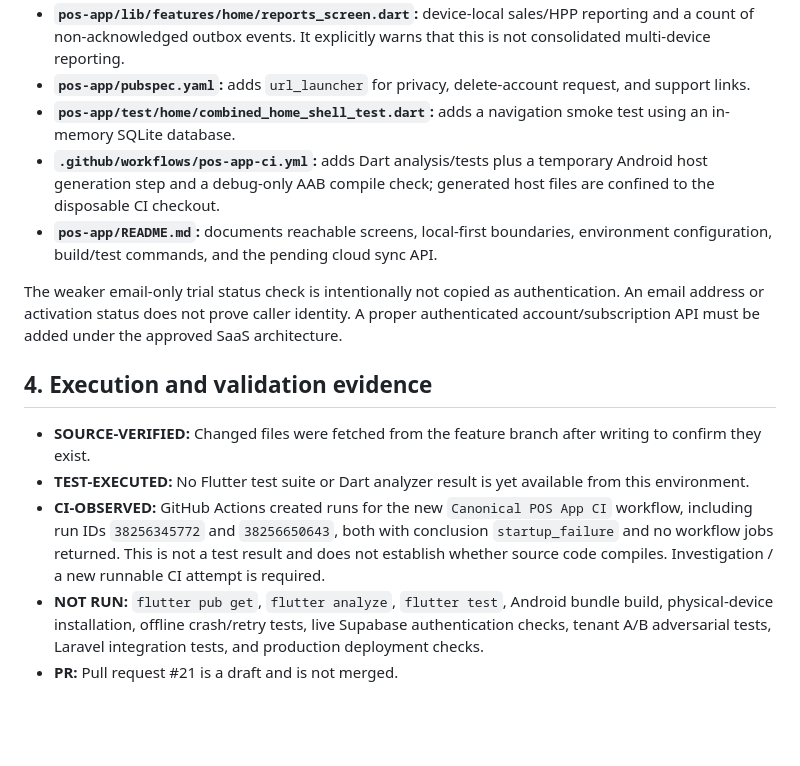
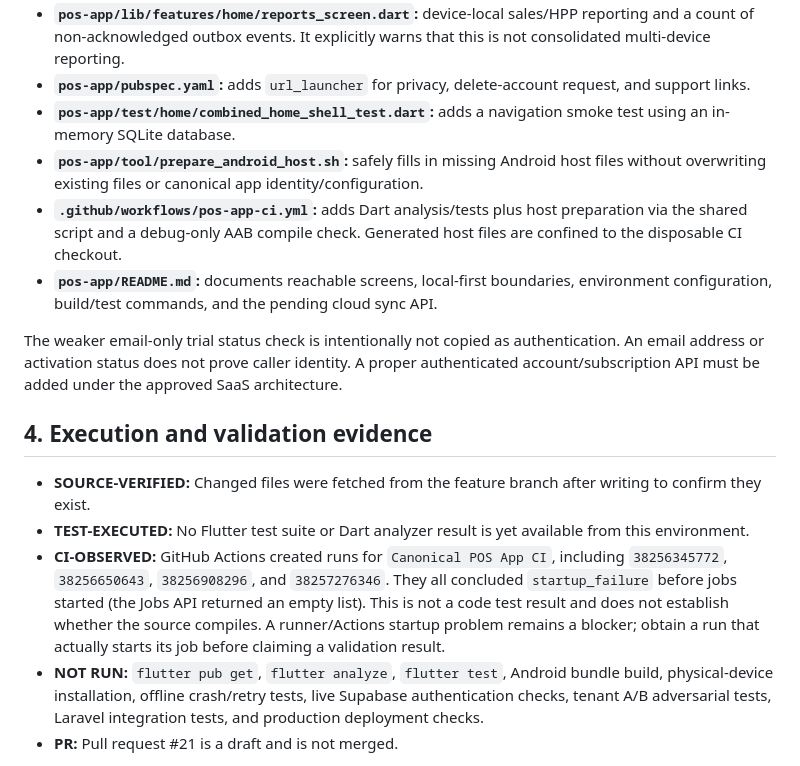
Before and after one commit to Andisatriawan/Berkahtigaputeri, a Markdown page: docs/permanent/DOC_13_UNIFIED_POS_APP_INTEGRATION_REPORT.md, the part around the change. GitHub-like rendering; blank space fills up the shorter version.

Commit message:
docs(pos-app): update integration evidence and CI blocker

```diff
--- a/docs/permanent/DOC_13_UNIFIED_POS_APP_INTEGRATION_REPORT.md
+++ b/docs/permanent/DOC_13_UNIFIED_POS_APP_INTEGRATION_REPORT.md
@@ -39,7 +39,8 @@ The following changes have been made on `feat/unified-pos-local-first-app`:
 - **`pos-app/lib/features/home/reports_screen.dart`:** device-local sales/HPP reporting and a count of non-acknowledged outbox events. It explicitly warns that this is not consolidated multi-device reporting.
 - **`pos-app/pubspec.yaml`:** adds `url_launcher` for privacy, delete-account request, and support links.
 - **`pos-app/test/home/combined_home_shell_test.dart`:** adds a navigation smoke test using an in-memory SQLite database.
-- **`.github/workflows/pos-app-ci.yml`:** adds Dart analysis/tests plus a temporary Android host generation step and a debug-only AAB compile check; generated host files are confined to the disposable CI checkout.
+- **`pos-app/tool/prepare_android_host.sh`:** safely fills in missing Android host files without overwriting existing files or canonical app identity/configuration.
+- **`.github/workflows/pos-app-ci.yml`:** adds Dart analysis/tests plus host preparation via the shared script and a debug-only AAB compile check. Generated host files are confined to the disposable CI checkout.
 - **`pos-app/README.md`:** documents reachable screens, local-first boundaries, environment configuration, build/test commands, and the pending cloud sync API.
 
 The weaker email-only trial status check is intentionally not copied as authentication. An email address or activation status does not prove caller identity. A proper authenticated account/subscription API must be added under the approved SaaS architecture.
@@ -48,7 +49,7 @@ The weaker email-only trial status check is intentionally not copied as authenti
 
 - **SOURCE-VERIFIED:** Changed files were fetched from the feature branch after writing to confirm they exist.
 - **TEST-EXECUTED:** No Flutter test suite or Dart analyzer result is yet available from this environment.
-- **CI-OBSERVED:** GitHub Actions created runs for the new `Canonical POS App CI` workflow, including run IDs `38256345772` and `38256650643`, both with conclusion `startup_failure` and no workflow jobs returned. This is not a test result and does not establish whether source code compiles. Investigation / a new runnable CI attempt is required.
+- **CI-OBSERVED:** GitHub Actions created runs for `Canonical POS App CI`, including `38256345772`, `38256650643`, `38256908296`, and `38257276346`. They all concluded `startup_failure` before jobs started (the Jobs API returned an empty list). This is not a code test result and does not establish whether the source compiles. A runner/Actions startup problem remains a blocker; obtain a run that actually starts its job before claiming a validation result.
 - **NOT RUN:** `flutter pub get`, `flutter analyze`, `flutter test`, Android bundle build, physical-device installation, offline crash/retry tests, live Supabase authentication checks, tenant A/B adversarial tests, Laravel integration tests, and production deployment checks.
 - **PR:** Pull request #21 is a draft and is not merged.
 
```
